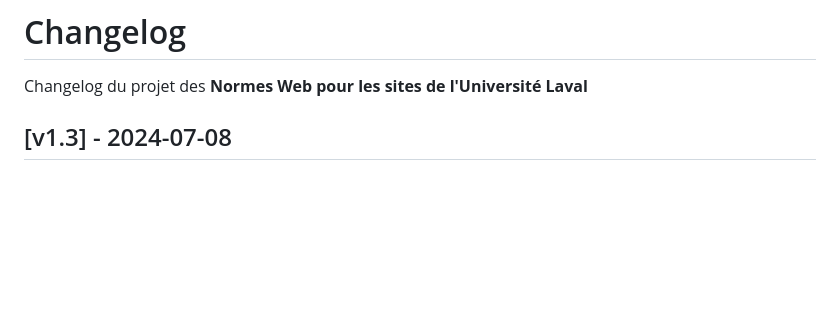
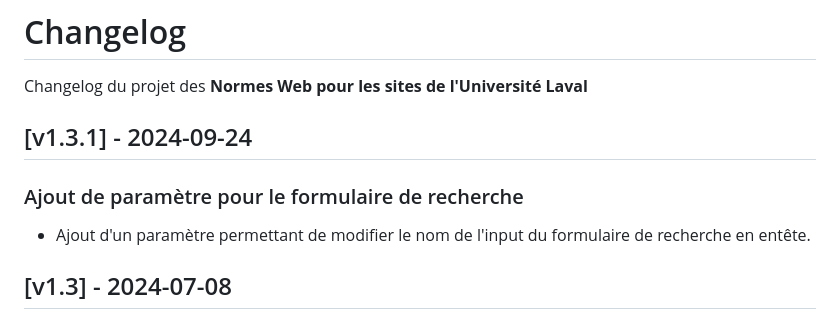
Before and after one commit to ulaval/swre-normes-web, a Markdown page: CHANGELOG.md, the part around the change. GitHub-like rendering; blank space fills up the shorter version.

Commit message:
Changelog documentation

```diff
--- a/CHANGELOG.md
+++ b/CHANGELOG.md
@@ -1,5 +1,9 @@
 # Changelog #
 Changelog du projet des **Normes Web pour les sites de l'Université Laval**
+
+## [v1.3.1] - 2024-09-24
+### Ajout de paramètre pour le formulaire de recherche
+* Ajout d'un paramètre permettant de modifier le nom de l'input du formulaire de recherche en entête.
 
 ## [v1.3] - 2024-07-08
 ### Ajout de bouton de préférences
```
